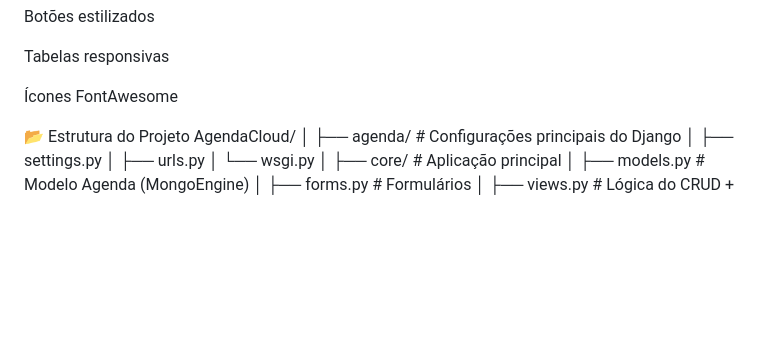
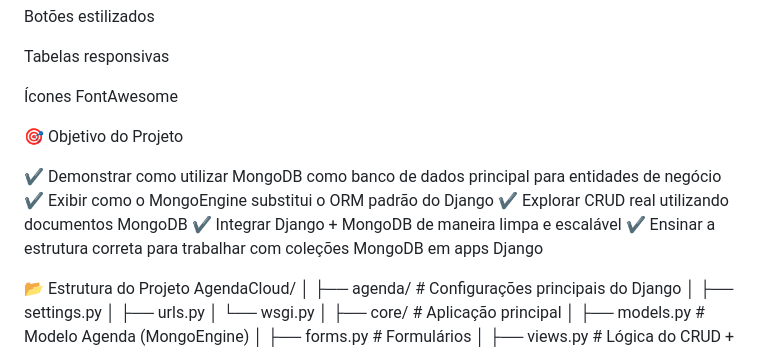
Before and after one commit to valdemirvalentin07/AgendaCloud, a Markdown page: README.md, the part around the change. Rendered like a GitHub page; blank space fills up the shorter version.

Commit message:
Add project objectives to README
Added project objective section to README.

```diff
--- a/README.md
+++ b/README.md
@@ -56,6 +56,16 @@ Botões estilizados
 Tabelas responsivas
 
 Ícones FontAwesome
+
+
+🎯 Objetivo do Projeto
+
+✔ Demonstrar como utilizar MongoDB como banco de dados principal para entidades de negócio
+✔ Exibir como o MongoEngine substitui o ORM padrão do Django
+✔ Explorar CRUD real utilizando documentos MongoDB
+✔ Integrar Django + MongoDB de maneira limpa e escalável
+✔ Ensinar a estrutura correta para trabalhar com coleções MongoDB em apps Django
+
 
 📂 Estrutura do Projeto
 AgendaCloud/
```
